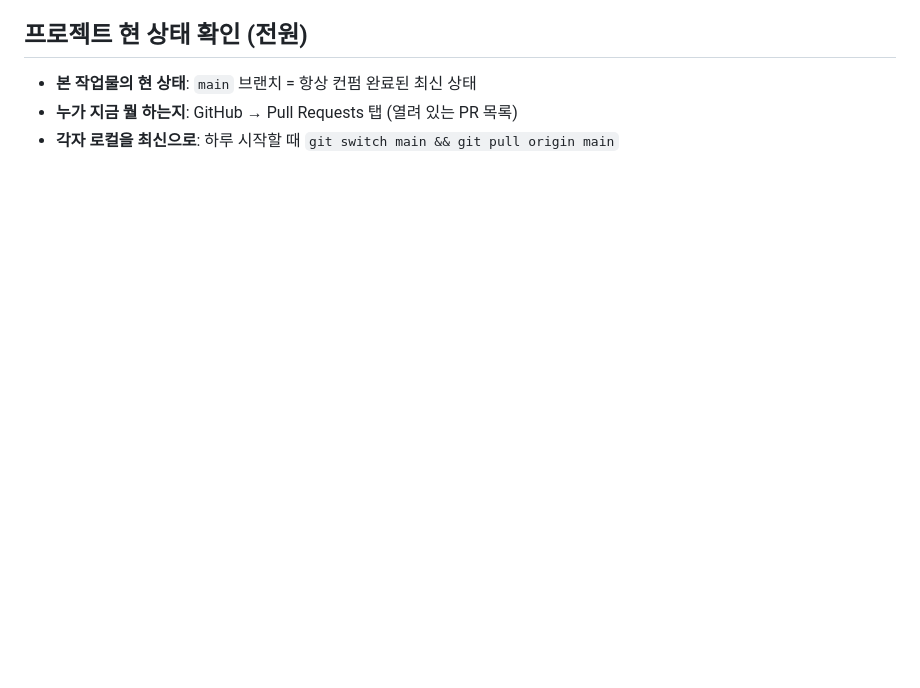
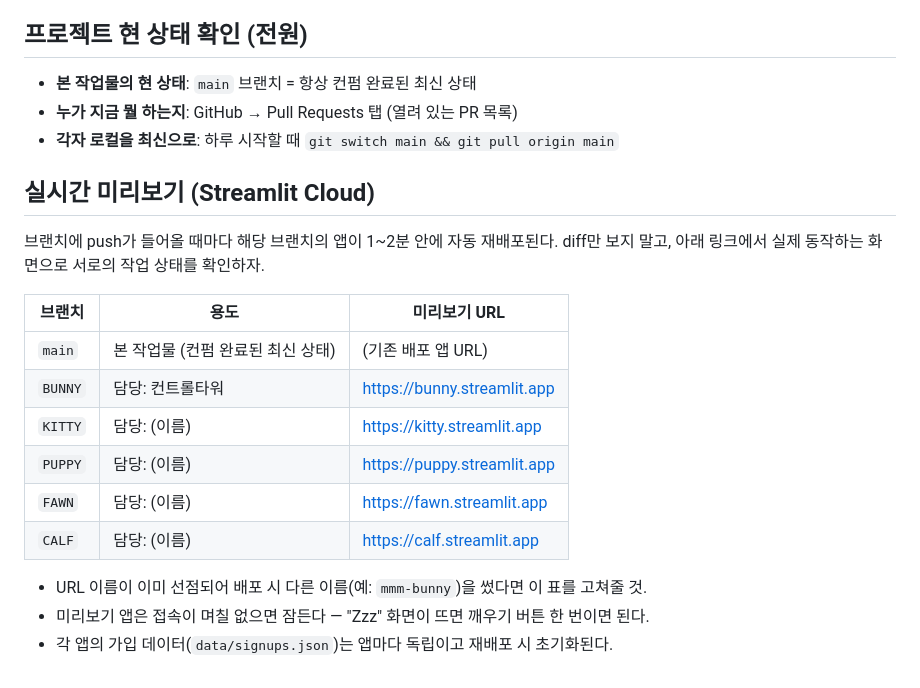
Before and after one commit to 00lk-pixel/Manners-Makes-Man, a Markdown page: CONTRIBUTING.md, the part around the change. GitHub-like rendering; blank space fills up the shorter version.

Commit message:
CONTRIBUTING: 브랜치별 실시간 미리보기 앱 링크 표 추가
각 팀원 브랜치(BUNNY~CALF)를 바라보는 Streamlit Cloud 앱 URL을
정리해서, diff 외에 실제 동작 화면으로도 작업 상태를 확인할 수 있게 함.

Co-Authored-By: Claude Fable 5 <noreply@anthropic.com>

```diff
--- a/CONTRIBUTING.md
+++ b/CONTRIBUTING.md
@@ -73,3 +73,21 @@ git push
 - **본 작업물의 현 상태**: `main` 브랜치 = 항상 컨펌 완료된 최신 상태
 - **누가 지금 뭘 하는지**: GitHub → Pull Requests 탭 (열려 있는 PR 목록)
 - **각자 로컬을 최신으로**: 하루 시작할 때 `git switch main && git pull origin main`
+
+## 실시간 미리보기 (Streamlit Cloud)
+
+브랜치에 push가 들어올 때마다 해당 브랜치의 앱이 1~2분 안에 자동 재배포된다.
+diff만 보지 말고, 아래 링크에서 실제 동작하는 화면으로 서로의 작업 상태를 확인하자.
+
+| 브랜치 | 용도 | 미리보기 URL |
+| --- | --- | --- |
+| `main` | 본 작업물 (컨펌 완료된 최신 상태) | (기존 배포 앱 URL) |
+| `BUNNY` | 담당: 컨트롤타워 | https://bunny.streamlit.app |
+| `KITTY` | 담당: (이름) | https://kitty.streamlit.app |
+| `PUPPY` | 담당: (이름) | https://puppy.streamlit.app |
+| `FAWN` | 담당: (이름) | https://fawn.streamlit.app |
+| `CALF` | 담당: (이름) | https://calf.streamlit.app |
+
+- URL 이름이 이미 선점되어 배포 시 다른 이름(예: `mmm-bunny`)을 썼다면 이 표를 고쳐줄 것.
+- 미리보기 앱은 접속이 며칠 없으면 잠든다 — "Zzz" 화면이 뜨면 깨우기 버튼 한 번이면 된다.
+- 각 앱의 가입 데이터(`data/signups.json`)는 앱마다 독립이고 재배포 시 초기화된다.
```
